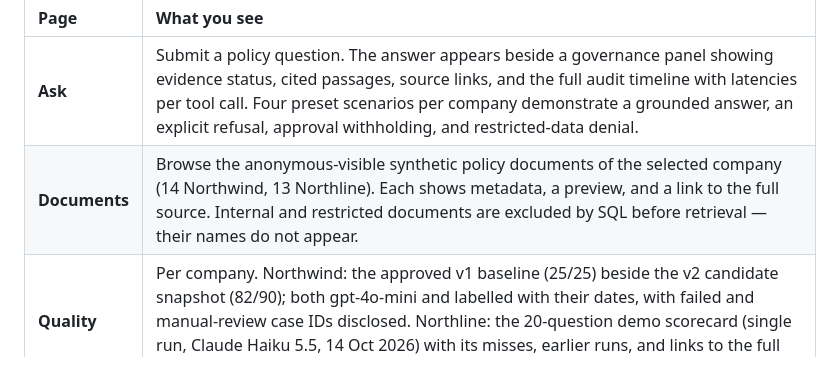
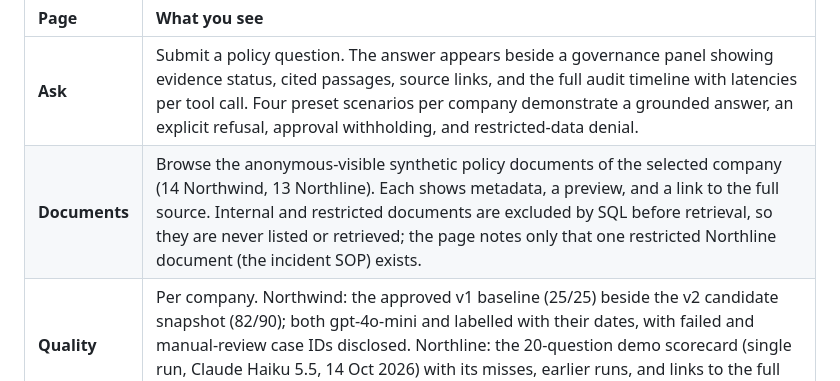
Before and after one commit to beyondalgorithms2026-source/RAG_ENTERPRISE_LANGGRAPH_APP, a Markdown page: README.md, the part around the change. GitHub-like rendering.

Commit message:
README: restricted documents are never listed or retrieved (#75)
The Documents page deliberately says a restricted Northline document exists, and
a public policy refers to it by ID, so 'their names do not appear' overstated it.

Co-authored-by: Beyond Algorithms <beyondalgorithms2026@gmail.com.com>
Co-authored-by: Claude Opus 5.5 <noreply@anthropic.com>

```diff
--- a/README.md
+++ b/README.md
@@ -94,7 +94,7 @@ policies. The governed UI has seven pages a visitor can inspect:
 | Page | What you see |
 |:--|:--|
 | **Ask** | Submit a policy question. The answer appears beside a governance panel showing evidence status, cited passages, source links, and the full audit timeline with latencies per tool call. Four preset scenarios per company demonstrate a grounded answer, an explicit refusal, approval withholding, and restricted-data denial. |
-| **Documents** | Browse the anonymous-visible synthetic policy documents of the selected company (14 Northwind, 13 Northline). Each shows metadata, a preview, and a link to the full source. Internal and restricted documents are excluded by SQL before retrieval — their names do not appear. |
+| **Documents** | Browse the anonymous-visible synthetic policy documents of the selected company (14 Northwind, 13 Northline). Each shows metadata, a preview, and a link to the full source. Internal and restricted documents are excluded by SQL before retrieval, so they are never listed or retrieved; the page notes only that one restricted Northline document (the incident SOP) exists. |
 | **Quality** | Per company. Northwind: the approved v1 baseline (25/25) beside the v2 candidate snapshot (82/90); both gpt-4o-mini and labelled with their dates, with failed and manual-review case IDs disclosed. Northline: the 20-question demo scorecard (single run, Claude Haiku 5.5, 14 Oct 2026) with its misses, earlier runs, and links to the full scorecard and traces. |
 | **Security** | All 20 red-team scenarios grouped by attack category (prompt injection, grounding, faithfulness, access control). Each card shows the defense mechanism and whether it was proved deterministically or by a live full-stack check in CI. The checks test the governance layer, so they apply to both companies; the two live access-control checks were recorded on Northwind. |
 | **Audit** | Hash-chained event timeline for each orchestrated run — every tool call, decision, and latency is recorded. Filtered by company. Demo only: recorded runs for both companies plus runs from any visitor, shared by everyone and reset on redeploy. |
```
